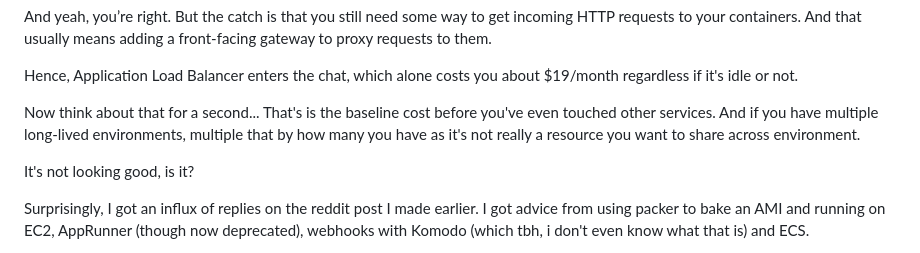
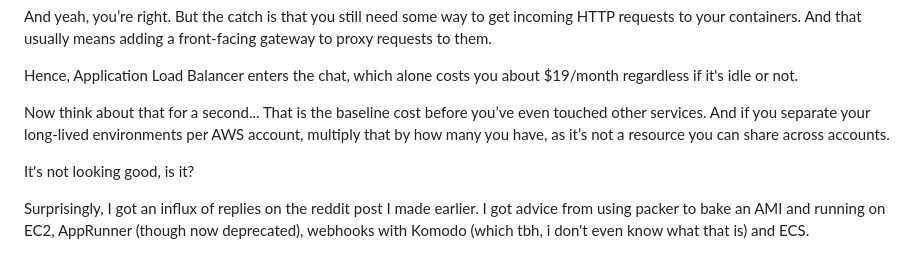
Before and after one commit to Armadillidiid/portfolio, a Markdown page: content/posts/my-cost-effective-way-of-running-ecs.md, the part around the change. Drawn GitHub-style.

Commit message:
update post

```diff
--- a/content/posts/my-cost-effective-way-of-running-ecs.md
+++ b/content/posts/my-cost-effective-way-of-running-ecs.md
@@ -34,7 +34,7 @@ And yeah, you’re right. But the catch is that you still need some way to get i
 
 Hence, Application Load Balancer enters the chat, which alone costs you about $19/month regardless if it's idle or not.
 
-Now think about that for a second... That's is the baseline cost before you've even touched other services. And if you have multiple long-lived environments, multiple that by how many you have as it's not really a resource you want to share across environment.
+Now think about that for a second... That is the baseline cost before you’ve even touched other services. And if you separate your long-lived environments per AWS account, multiply that by how many you have, as it’s not a resource you can share across accounts.
 
 It's not looking good, is it?
 
```
